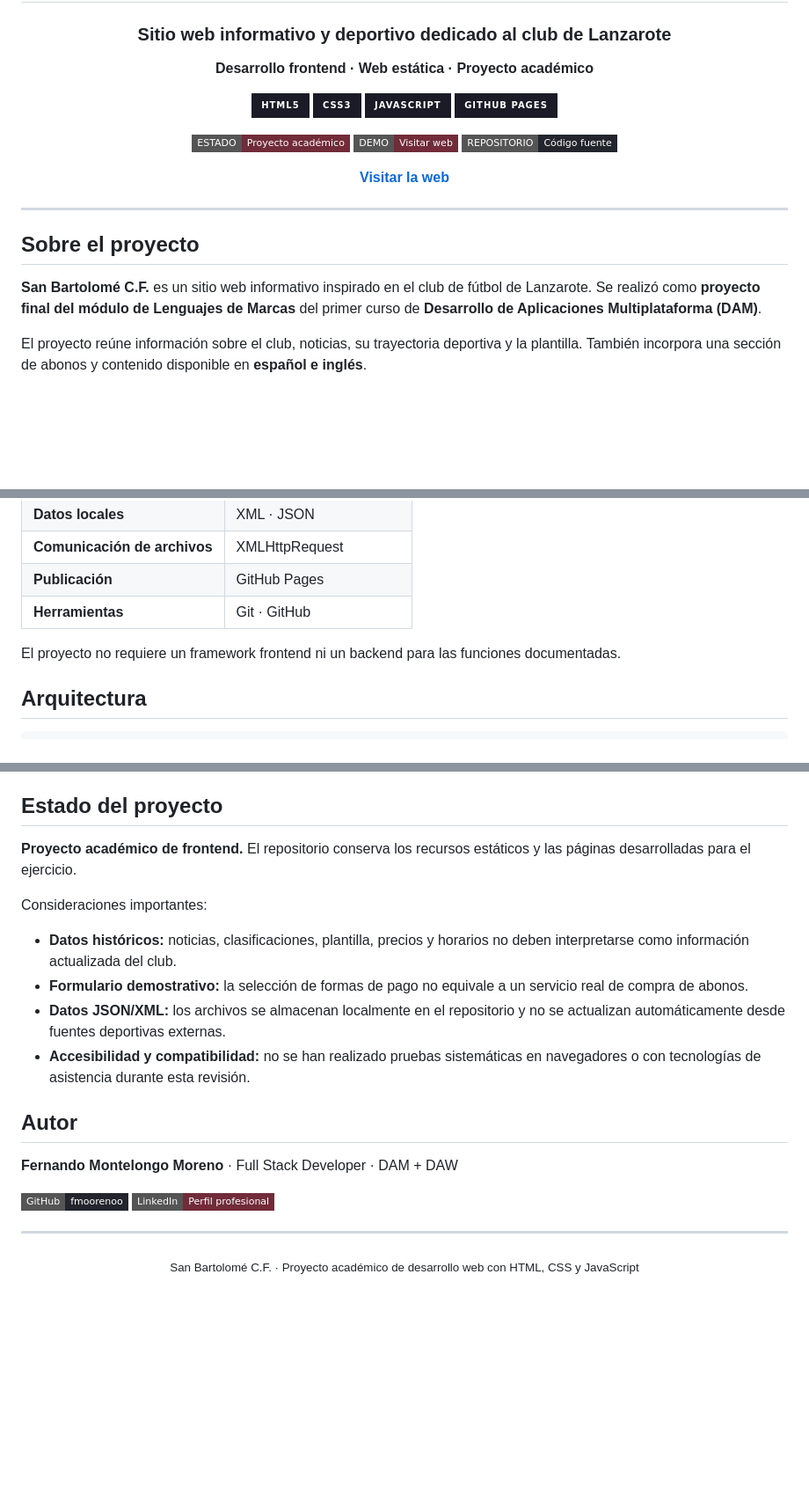
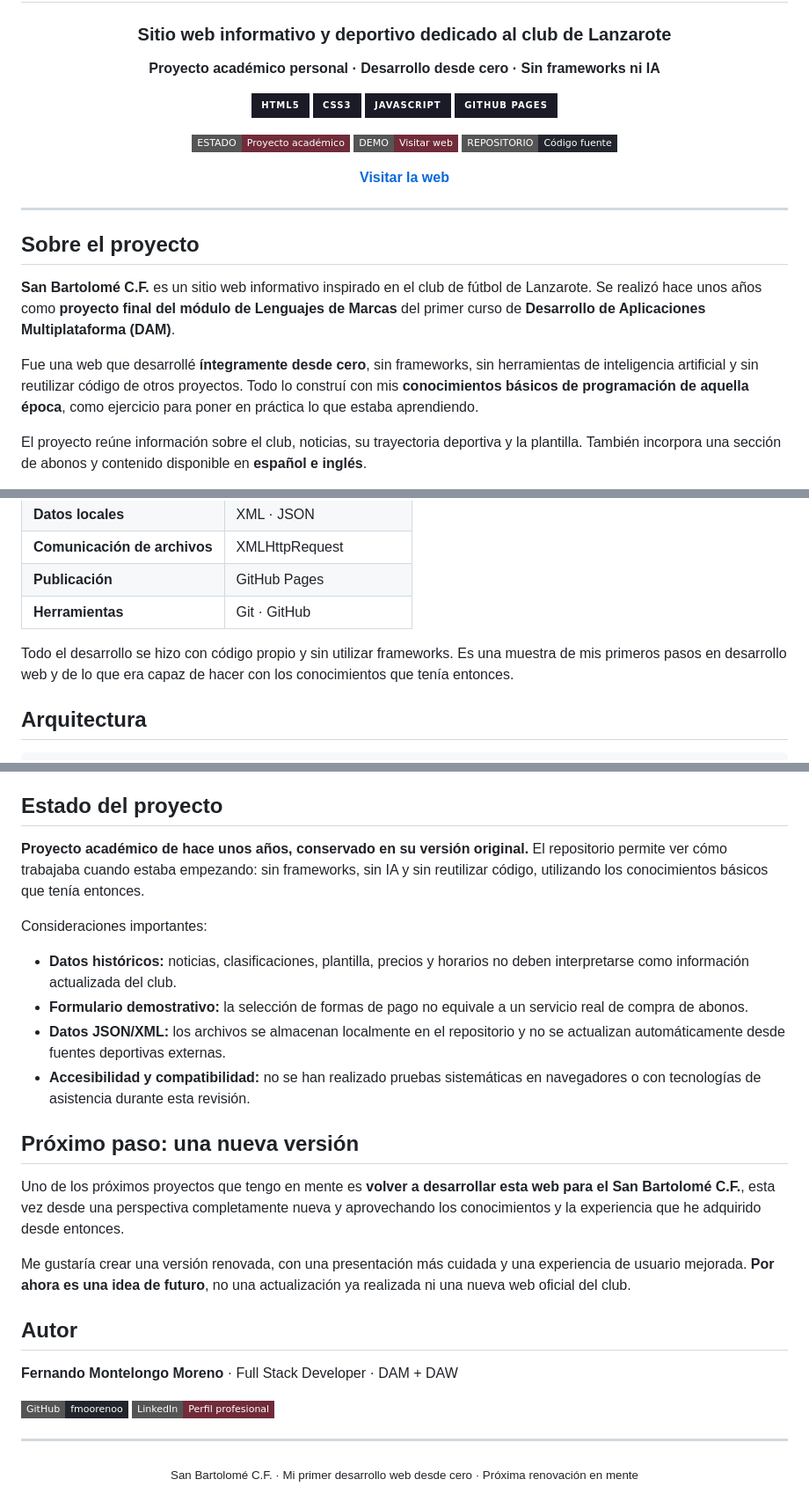
Before and after one commit to fmoorenoo/San-Bartolome, a Markdown page: README.md, 3 parts joined by grey strips. Shown at 88% size. Rendered like a GitHub page; badges without logos; blank space fills up the shorter version.

Commit message:
docs: contextualize original student project and planned redesign

```diff
--- a/README.md
+++ b/README.md
@@ -6,7 +6,7 @@
 
 ### Sitio web informativo y deportivo dedicado al club de Lanzarote
 
-**Desarrollo frontend · Web estática · Proyecto académico**
+**Proyecto académico personal · Desarrollo desde cero · Sin frameworks ni IA**
 
 ![HTML5](https://img.shields.io/badge/HTML5-1A1B26?style=for-the-badge&logo=html5&logoColor=E46B79)
 ![CSS3](https://img.shields.io/badge/CSS3-1A1B26?style=for-the-badge&logo=css3&logoColor=E46B79)
@@ -25,7 +25,9 @@
 
 ## Sobre el proyecto
 
-**San Bartolomé C.F.** es un sitio web informativo inspirado en el club de fútbol de Lanzarote. Se realizó como **proyecto final del módulo de Lenguajes de Marcas** del primer curso de **Desarrollo de Aplicaciones Multiplataforma (DAM)**.
+**San Bartolomé C.F.** es un sitio web informativo inspirado en el club de fútbol de Lanzarote. Se realizó hace unos años como **proyecto final del módulo de Lenguajes de Marcas** del primer curso de **Desarrollo de Aplicaciones Multiplataforma (DAM)**.
+
+Fue una web que desarrollé **íntegramente desde cero**, sin frameworks, sin herramientas de inteligencia artificial y sin reutilizar código de otros proyectos. Todo lo construí con mis **conocimientos básicos de programación de aquella época**, como ejercicio para poner en práctica lo que estaba aprendiendo.
 
 El proyecto reúne información sobre el club, noticias, su trayectoria deportiva y la plantilla. También incorpora una sección de abonos y contenido disponible en **español e inglés**.
 
@@ -55,7 +57,7 @@ El proyecto reúne información sobre el club, noticias, su trayectoria deportiv
 | **Publicación** | GitHub Pages |
 | **Herramientas** | Git · GitHub |
 
-El proyecto no requiere un framework frontend ni un backend para las funciones documentadas.
+Todo el desarrollo se hizo con código propio y sin utilizar frameworks. Es una muestra de mis primeros pasos en desarrollo web y de lo que era capaz de hacer con los conocimientos que tenía entonces.
 
 ## Arquitectura
 
@@ -108,7 +110,7 @@ Se recomienda utilizar un servidor local en lugar de abrir el HTML directamente
 
 ## Estado del proyecto
 
-**Proyecto académico de frontend.** El repositorio conserva los recursos estáticos y las páginas desarrolladas para el ejercicio.
+**Proyecto académico de hace unos años, conservado en su versión original.** El repositorio permite ver cómo trabajaba cuando estaba empezando: sin frameworks, sin IA y sin reutilizar código, utilizando los conocimientos básicos que tenía entonces.
 
 Consideraciones importantes:
 
@@ -116,6 +118,12 @@ Consideraciones importantes:
 - **Formulario demostrativo:** la selección de formas de pago no equivale a un servicio real de compra de abonos.
 - **Datos JSON/XML:** los archivos se almacenan localmente en el repositorio y no se actualizan automáticamente desde fuentes deportivas externas.
 - **Accesibilidad y compatibilidad:** no se han realizado pruebas sistemáticas en navegadores o con tecnologías de asistencia durante esta revisión.
+
+## Próximo paso: una nueva versión
+
+Uno de los próximos proyectos que tengo en mente es **volver a desarrollar esta web para el San Bartolomé C.F.**, esta vez desde una perspectiva completamente nueva y aprovechando los conocimientos y la experiencia que he adquirido desde entonces.
+
+Me gustaría crear una versión renovada, con una presentación más cuidada y una experiencia de usuario mejorada. **Por ahora es una idea de futuro**, no una actualización ya realizada ni una nueva web oficial del club.
 
 ## Autor
 
@@ -127,5 +135,5 @@ Consideraciones importantes:
 ---
 
 <div align="center">
-  <sub>San Bartolomé C.F. · Proyecto académico de desarrollo web con HTML, CSS y JavaScript</sub>
+  <sub>San Bartolomé C.F. · Mi primer desarrollo web desde cero · Próxima renovación en mente</sub>
 </div>
```
